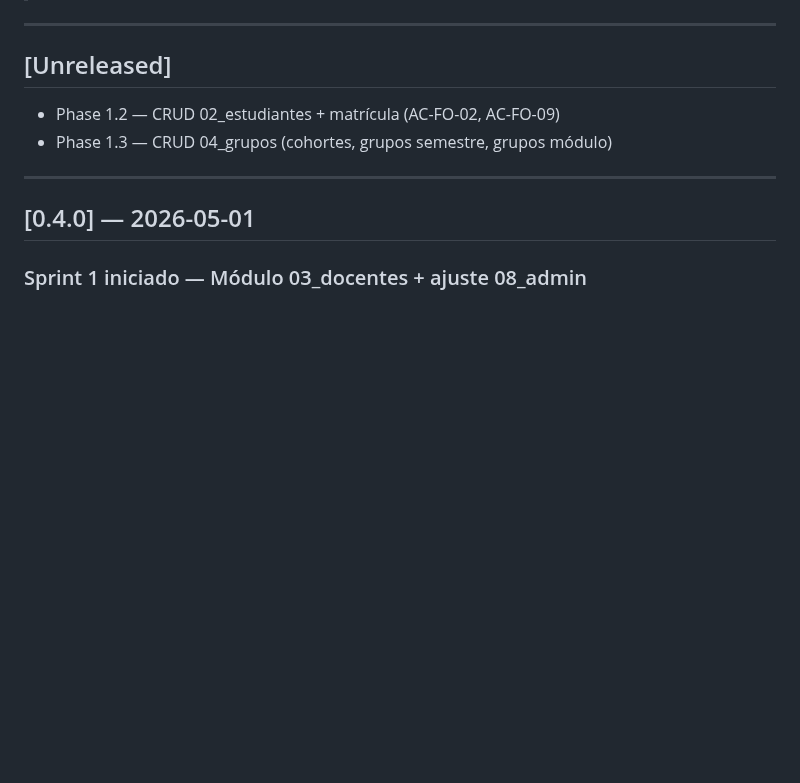
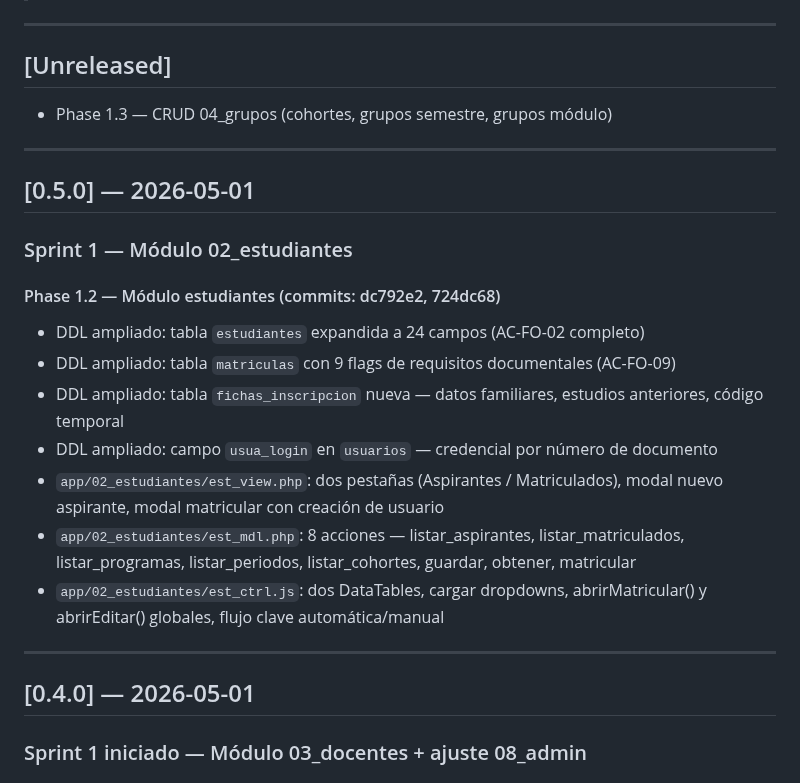
Before and after one commit to solartejoseluis/app_academica_emdb, a Markdown page: CHANGELOG.md, the part around the change. Drawn GitHub-style; blank space fills up the shorter version.

Commit message:
docs: actualización documentación Phase 1.2 completada

```diff
--- a/CHANGELOG.md
+++ b/CHANGELOG.md
@@ -5,8 +5,21 @@
 ---
 
 ## [Unreleased]
-- Phase 1.2 — CRUD 02_estudiantes + matrícula (AC-FO-02, AC-FO-09)
 - Phase 1.3 — CRUD 04_grupos (cohortes, grupos semestre, grupos módulo)
+
+---
+
+## [0.5.0] — 2026-05-01
+### Sprint 1 — Módulo 02_estudiantes
+
+#### Phase 1.2 — Módulo estudiantes (commits: dc792e2, 724dc68)
+- DDL ampliado: tabla `estudiantes` expandida a 24 campos (AC-FO-02 completo)
+- DDL ampliado: tabla `matriculas` con 9 flags de requisitos documentales (AC-FO-09)
+- DDL ampliado: tabla `fichas_inscripcion` nueva — datos familiares, estudios anteriores, código temporal
+- DDL ampliado: campo `usua_login` en `usuarios` — credencial por número de documento
+- `app/02_estudiantes/est_view.php`: dos pestañas (Aspirantes / Matriculados), modal nuevo aspirante, modal matricular con creación de usuario
+- `app/02_estudiantes/est_mdl.php`: 8 acciones — listar_aspirantes, listar_matriculados, listar_programas, listar_periodos, listar_cohortes, guardar, obtener, matricular
+- `app/02_estudiantes/est_ctrl.js`: dos DataTables, cargar dropdowns, abrirMatricular() y abrirEditar() globales, flujo clave automática/manual
 
 ---
 
```
Also changed, not shown: CLAUDE.md (+1 -1 lines), PROJECT_CONTEXT.md (+4 -1 lines).
